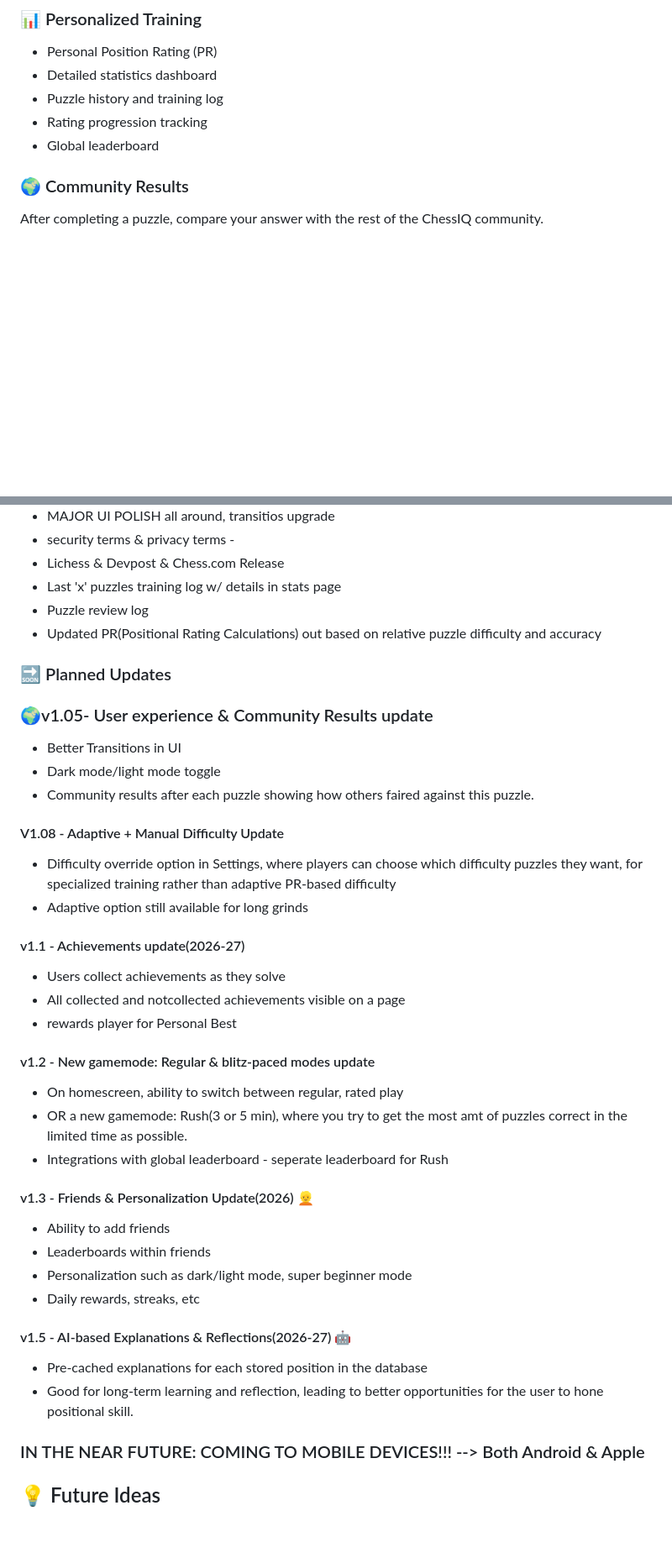
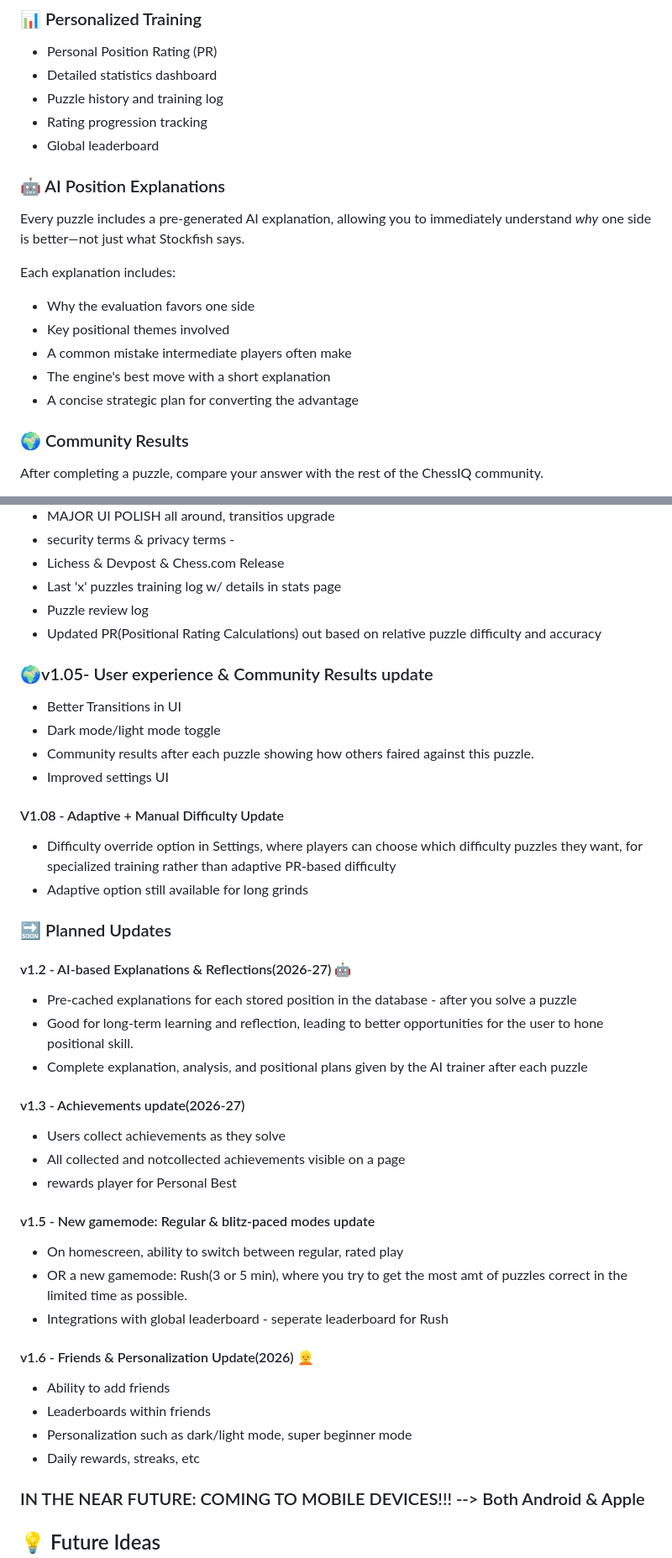
Before and after one commit to boandme/ChessIQ, a Markdown page: README.md, 2 parts joined by grey strips. Shown at 84% size. Rendered like a GitHub page; blank space fills up the shorter version.

Commit message:
update readme.md pre1.2

```diff
--- a/README.md
+++ b/README.md
@@ -40,6 +42,19 @@ Think of ChessIQ as tactical puzzles for positional thinking.
 - Puzzle history and training log
 - Rating progression tracking
 - Global leaderboard
+
+### 🤖 AI Position Explanations
+
+Every puzzle includes a pre-generated AI explanation, allowing you to immediately understand *why* one side is better—not just what Stockfish says.
+
+Each explanation includes:
+
+- Why the evaluation favors one side
+- Key positional themes involved
+- A common mistake intermediate players often make
+- The engine's best move with a short explanation
+- A concise strategic plan for converting the advantage
+
 
 ### 🌍 Community Results
 
@@ -168,36 +183,45 @@ Compete against the community on a single position each day while tracking your
 - Updated PR(Positional Rating Calculations) out based on relative puzzle difficulty and accuracy
 
 
-### 🔜 Planned Updates
 
 ### 🌍v1.05- User experience & Community Results update
  - Better Transitions in UI
  - Dark mode/light mode toggle
  - Community results after each puzzle showing how others faired against this puzzle.
+ - Improved settings UI
 
 #### V1.08 - Adaptive + Manual Difficulty Update
  - Difficulty override option in Settings, where players can choose which difficulty puzzles they want, for specialized training rather than adaptive PR-based difficulty
  - Adaptive option still available for long grinds
 
-#### v1.1 - Achievements update(2026-27)
+
+
+### 🔜 Planned Updates
+
+ #### v1.2 - AI-based Explanations & Reflections(2026-27) 🤖
+- Pre-cached explanations for each stored position in the database - after you solve a puzzle
+- Good for long-term learning and reflection,  leading to better opportunities for the user to hone positional skill.
+- Complete explanation, analysis, and positional plans given by the AI trainer after each puzzle
+
+#### v1.3 - Achievements update(2026-27)
    - Users collect achievements as they solve
    - All collected and notcollected achievements visible on a page
    - rewards player for Personal Best
 
-#### v1.2 - New gamemode: Regular & blitz-paced modes update
+#### v1.5 - New gamemode: Regular & blitz-paced modes update
  - On homescreen, ability to switch between regular, rated play
  - OR a new gamemode: Rush(3 or 5 min), where you try to get the most amt of puzzles correct in the limited time as possible.
  - Integrations with global leaderboard - seperate leaderboard for Rush
 
-#### v1.3 - Friends & Personalization Update(2026) 👱
+
+
+#### v1.6 - Friends & Personalization Update(2026) 👱
  - Ability to add friends
  - Leaderboards within friends
  - Personalization such as dark/light mode, super beginner mode
  - Daily rewards, streaks, etc
 
-#### v1.5 - AI-based Explanations & Reflections(2026-27) 🤖
-- Pre-cached explanations for each stored position in the database
-- Good for long-term learning and reflection,  leading to better opportunities for the user to hone positional skill.
+
 
 ### IN THE NEAR FUTURE: COMING TO MOBILE DEVICES!!! --> Both Android & Apple
 
```
Also changed, not shown: other parts of README.md (+3 -1 lines).
